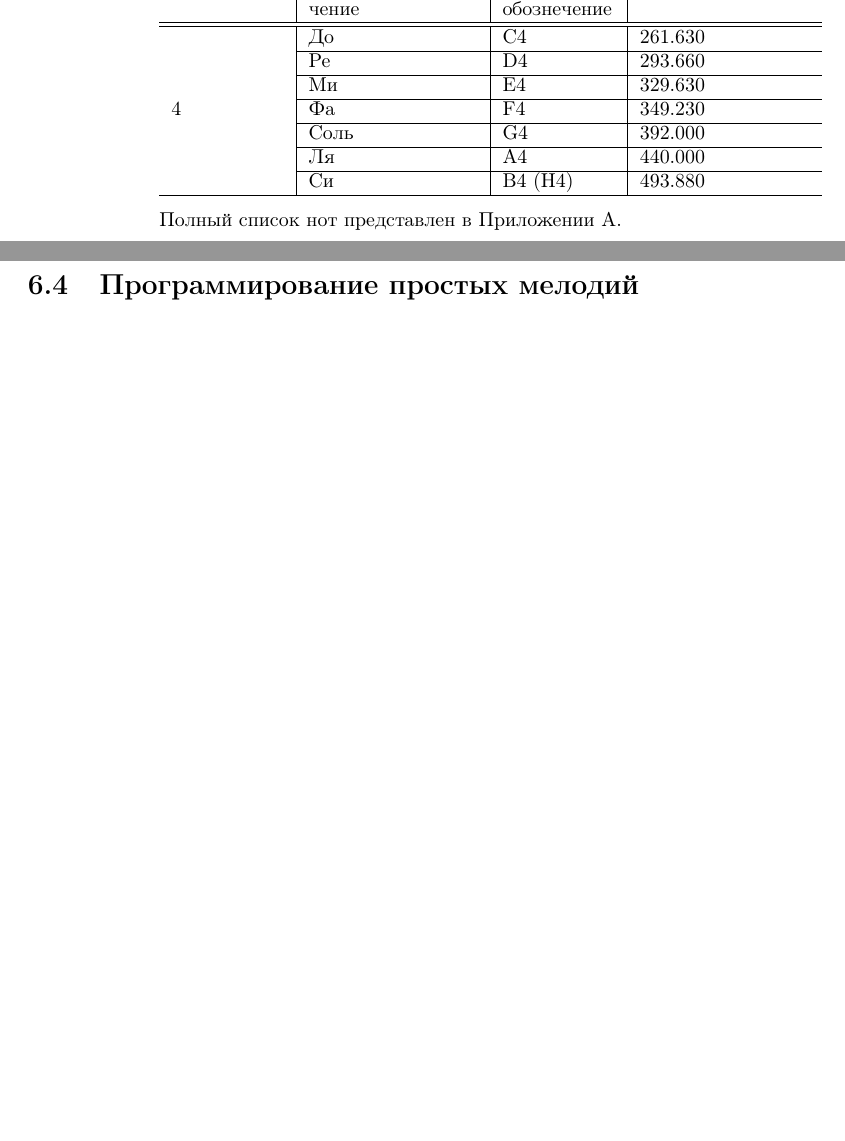
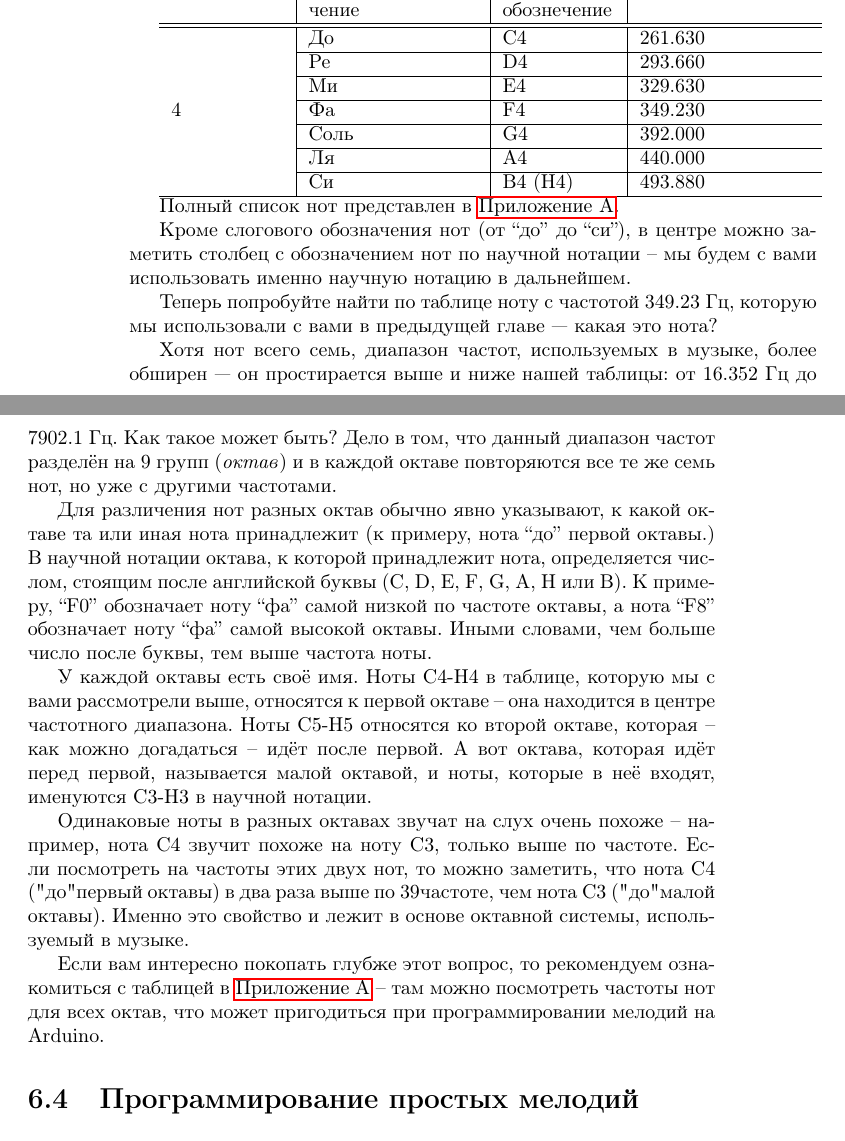
Before and after one commit to artyom-poptsov/SPARC, a LaTeX book (main.tex): two parts of pages 32 and 33 of 34 before the commit and two parts of pages 32 and 33 of 35 after it, joined at a grey line, cut so that both start at the same text, the shorter picture padded with empty space. Compiled offline with pdfLaTeX.

Commit message:
main.tex (Октавная система): Дополнение раздела

```diff
--- a/main.tex
+++ b/main.tex
@@ -1188,7 +1188,44 @@ Arduino и протестировать нашу систему.
   \hline
 \end{tabular}
 
-Полный список нот представлен в Приложении А.
+Полный список нот представлен в \nameref{section:appendixA}.
+
+Кроме слогового обозначения нот (от ``до'' до ``си''), в центре можно заметить
+столбец с обозначением нот по научной нотации -- мы будем с вами использовать
+именно научную нотацию в дальнейшем.
+
+Теперь попробуйте найти по таблице ноту с частотой 349.23 Гц, которую мы
+использовали с вами в предыдущей главе --- какая это нота?
+
+Хотя нот всего семь, диапазон частот, используемых в музыке, более обширен --- он
+простирается выше и ниже нашей таблицы: от 16.352 Гц до 7902.1 Гц. Как такое
+может быть? Дело в том, что данный диапазон частот разделён на 9 групп
+(\emph{октав}) и в каждой октаве повторяются все те же семь нот, но уже с
+другими частотами.
+
+Для различения нот разных октав обычно явно указывают, к какой октаве та или
+иная нота принадлежит (к примеру, нота ``до'' первой октавы.) В научной нотации
+октава, к которой принадлежит нота, определяется числом, стоящим после
+английской буквы (C, D, E, F, G, A, H или B). К примеру, ``F0'' обозначает ноту
+``фа'' самой низкой по частоте октавы, а нота ``F8'' обозначает ноту ``фа'' самой
+высокой октавы. Иными словами, чем больше число после буквы, тем выше частота
+ноты.
+
+У каждой октавы есть своё имя. Ноты C4-H4 в таблице, которую мы с вами
+рассмотрели выше, относятся к первой октаве -- она находится в центре частотного
+диапазона. Ноты C5-H5 относятся ко второй октаве, которая -- как можно догадаться
+-- идёт после первой. А вот октава, которая идёт перед первой, называется малой
+октавой, и ноты, которые в неё входят, именуются C3-H3 в научной нотации.
+
+Одинаковые ноты в разных октавах звучат на слух очень похоже -- например, нота C4
+звучит похоже на ноту C3, только выше по частоте. Если посмотреть на частоты этих
+двух нот, то можно заметить, что нота C4 ("до" первый октавы) в два раза выше по
+39частоте, чем нота C3 ("до" малой октавы). Именно это свойство и лежит в основе
+октавной системы, используемый в музыке.
+
+Если вам интересно покопать глубже этот вопрос, то рекомендуем ознакомиться с
+таблицей в \nameref{section:appendixA} -- там можно посмотреть частоты нот для
+всех октав, что может пригодиться при программировании мелодий на Arduino.
 
 \section{Программирование простых мелодий}
 
```
Also changed, not shown: main.tex (2 more changed lines).
